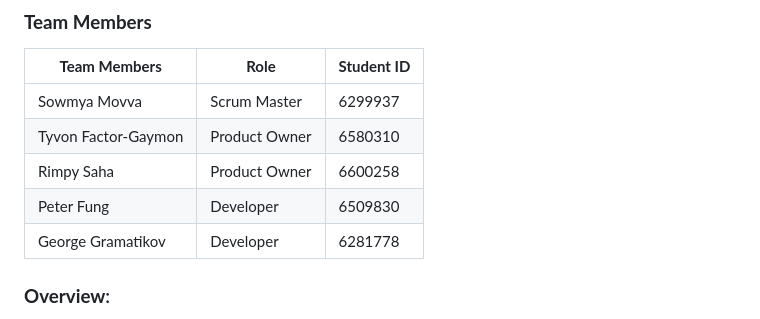
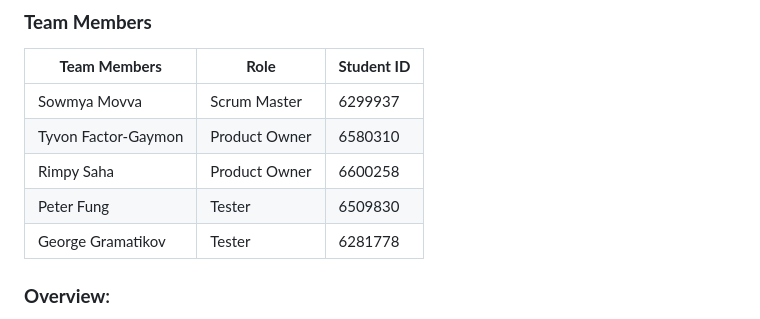
Before and after one commit to sowmyamovva/NOTL-Museum-Interactive-Timeline, a Markdown page: README.md, the part around the change. Rendered like a GitHub page.

```diff
--- a/README.md
+++ b/README.md
@@ -10,8 +10,8 @@
 | Sowmya Movva    | Scrum Master  | 6299937 |
 | Tyvon Factor-Gaymon   | Product Owner | 6580310 |
 | Rimpy Saha  |  Product Owner | 6600258 |
-| Peter Fung  | Developer | 6509830 |
-| George Gramatikov |  Developer | 6281778 |
+| Peter Fung  | Tester | 6509830 |
+| George Gramatikov |  Tester | 6281778 |
 
 
 ### **Overview**:
```
